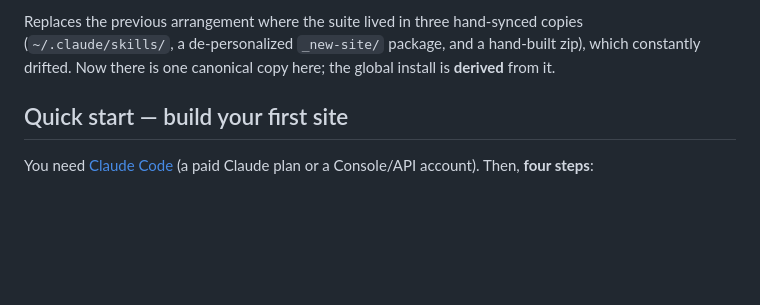
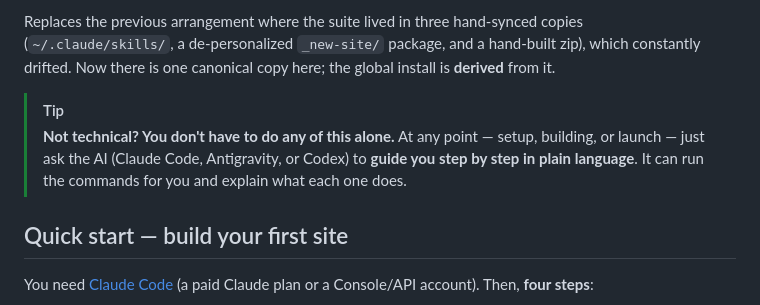
Before and after one commit to karero/website-builder, a Markdown page: README.md, the part around the change. Rendered like a GitHub page; blank space fills up the shorter version.

Commit message:
docs: reassure non-technical readers they can ask the AI to guide them
The README is necessarily command-heavy. Add a boxed TIP callout above the Quick
start telling non-technical owners they can, at any point, ask the AI (Claude Code /
Antigravity / Codex) to guide them step by step in plain language and run the commands.

Co-Authored-By: Claude Opus 4.8 <noreply@anthropic.com>

```diff
--- a/README.md
+++ b/README.md
@@ -13,6 +13,11 @@ Replaces the previous arrangement where the suite lived in three hand-synced cop
 (`~/.claude/skills/`, a de-personalized `_new-site/` package, and a hand-built zip),
 which constantly drifted. Now there is one canonical copy here; the global install is
 **derived** from it.
+
+> [!TIP]
+> **Not technical? You don't have to do any of this alone.** At any point — setup, building, or
+> launch — just ask the AI (Claude Code, Antigravity, or Codex) to **guide you step by step in
+> plain language**. It can run the commands for you and explain what each one does.
 
 ## Quick start — build your first site
 
```
